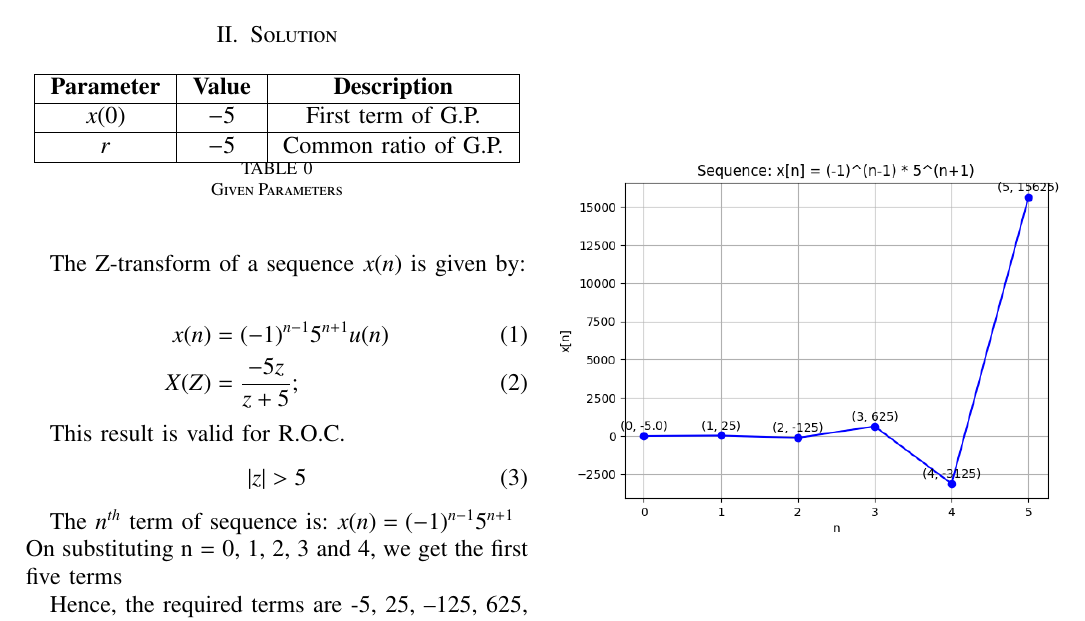
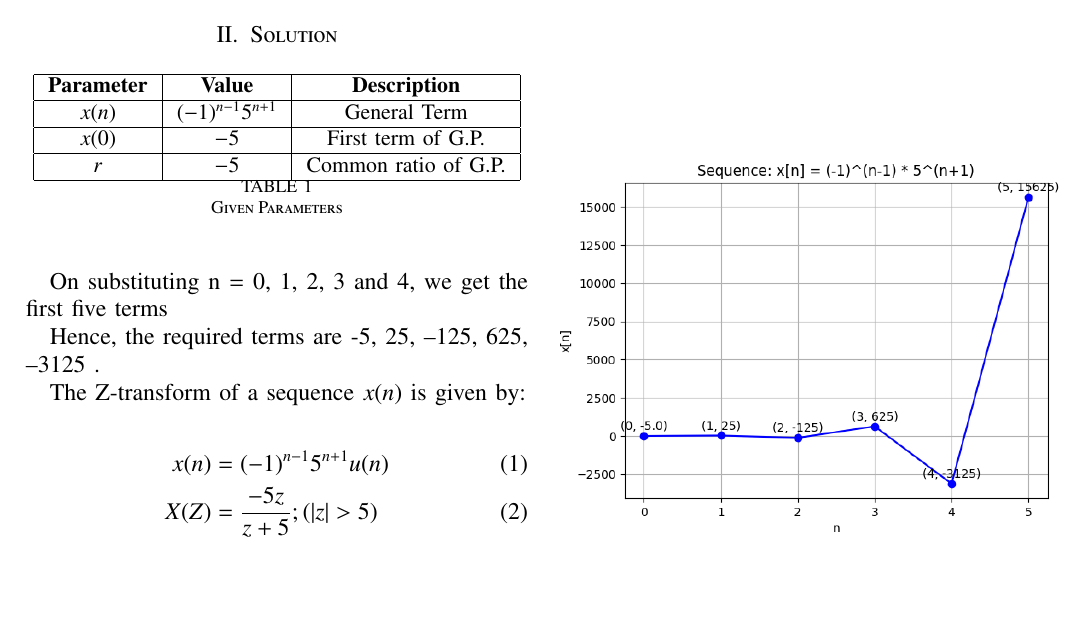
Before and after one commit to Garachi265/Discrete, a LaTeX problem sheet (Assignment2/Assignment_2.tex, which reads Assignment2/table/table2.tex): part of the page, cut so that both start at the same text, the shorter picture padded with empty space. Compiled offline with pdfLaTeX.

Commit message:
Add files via upload

```diff
--- a/Assignment2/Assignment_2.tex
+++ b/Assignment2/Assignment_2.tex
@@ -95,20 +95,17 @@ Indian Institute of Technology Hyderabad
 \end{table}
 
 
+On substituting n = 0, 1, 2, 3 and 4, we get the first five terms
+
+Hence, the required terms are -5, 25, –125, 625, –3125 .
 
 
 The Z-transform of a sequence $x(n)$ is given by:
 
  \begin{align}
 	     x(n) &= (-1)^{n-1}5^{n+1}u(n)
-	       \\  X(Z) &= \dfrac{-5z}{z+5};
+	       \\  X(Z) &= \dfrac{-5z}{z+5}; ( |z| > 5 )
  \end{align}
-
-This result is valid for R.O.C.
-\begin{align}
-|z| > 5
-\end{align}
-
 
 
 \begin{figure}
@@ -118,10 +115,4 @@ This result is valid for R.O.C.
 \end{figure}
 
 
-The $n^{th}$ term of sequence is: $x(n) = (-1)^{n-1}5^{n+1}$\\
-On substituting n = 0, 1, 2, 3 and 4, we get the first five terms
-
-Hence, the required terms are -5, 25, –125, 625, –3125 .
-
-
 \end{document}
--- a/Assignment2/table/table2.tex
+++ b/Assignment2/table/table2.tex
@@ -2,7 +2,8 @@
     \hline
      \textbf{Parameter} & \textbf{Value} &
      \textbf{Description}\\
-
+    \hline
+     $x(n)$ &  $(-1)^{n-1}5^{n+1}$ & General Term\\
     \hline
      $x(0)$ &  $-5$ & First term of G.P.\\
 
```
Also changed, not shown: Assignment2/Assignment_2.pdf, Assignment2/Assignment_2.tex (4 more changed lines), 3 other files.
